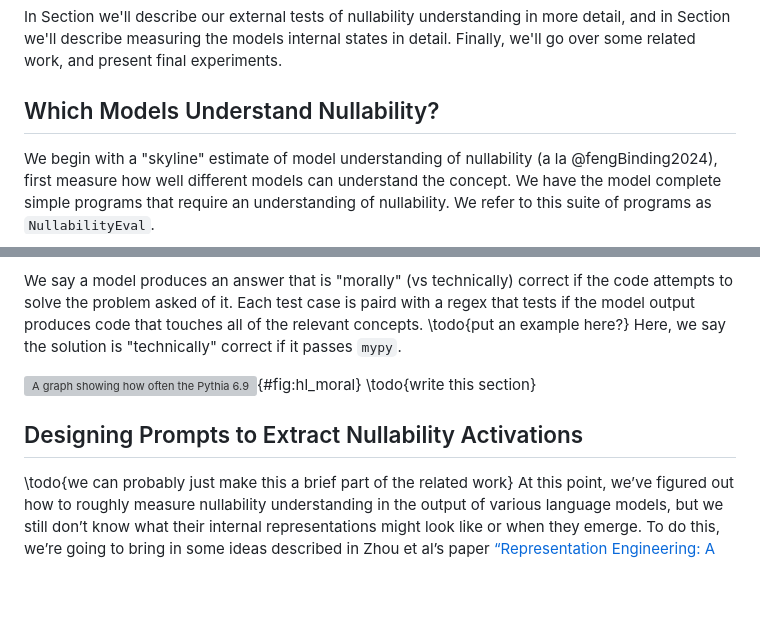
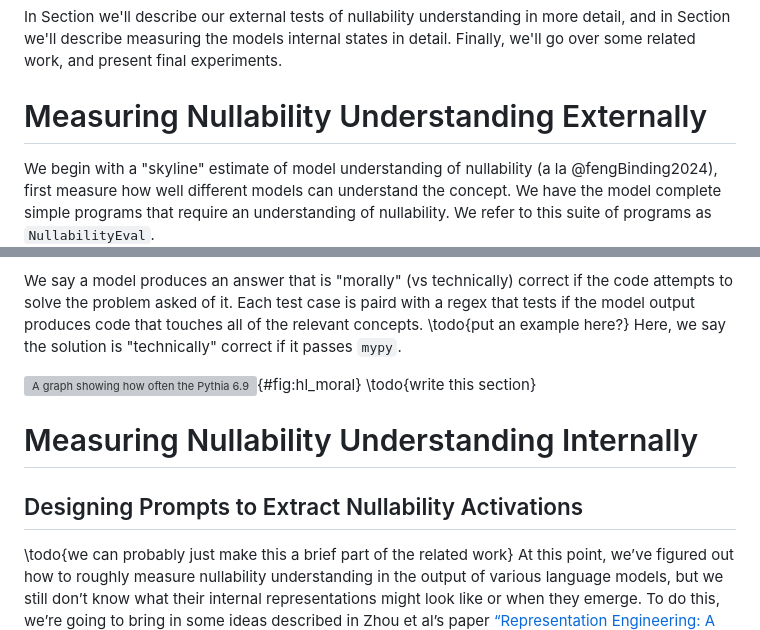
Before and after one commit to dmodel-ai/dmodel-ai.github.io, a Markdown page: understanding-understanding-optionals/blog_post.md, 2 parts joined by grey strips. GitHub-like rendering; blank space fills up the shorter version; grey boxes are pictures that could not be loaded.

Commit message:
Heading org

```diff
--- a/understanding-understanding-optionals/blog_post.md
+++ b/understanding-understanding-optionals/blog_post.md
@@ -224,7 +224,7 @@ understanding in more detail, and in Section <SECTION> we'll describe
 measuring the models internal states in detail. Finally, we'll go over
 some related work, and present final experiments.
 
-## Which Models Understand Nullability?
+# Measuring Nullability Understanding Externally
 
 We begin with a "skyline" estimate of model understanding of nullability
 (a la @fengBinding2024), first measure how well different models can
@@ -367,7 +367,9 @@ typechecks on the tests, vs produces code that shows true
 understanding.](images/hl_mypy_vs_grep.svg){#fig:hl_moral}
 \todo{write this section}
 
+# Measuring Nullability Understanding Internally
 ## Designing Prompts to Extract Nullability Activations
+
 \todo{we can probably just make this a brief part of the related work}
 At this point, we’ve figured out how to roughly measure nullability
 understanding in the output of various language models, but we still
```
